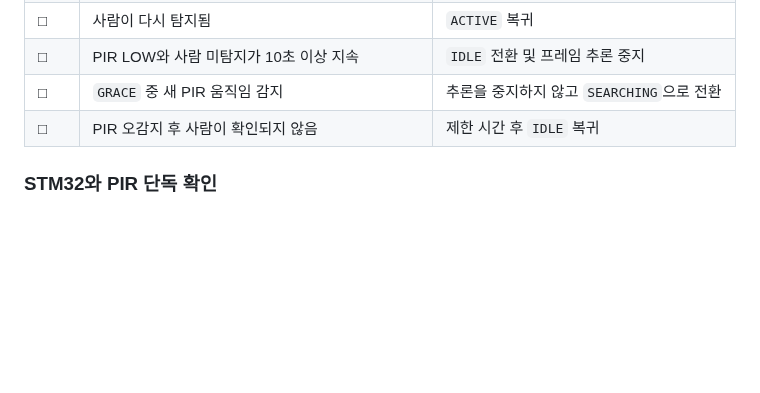
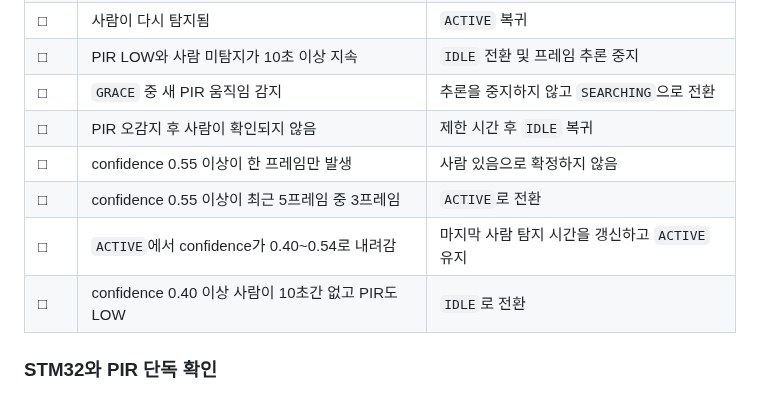
Before and after one commit to dev-gabin/Retrace-Project, a Markdown page: docs/inference_policy.md, the part around one of its changes. Rendered like a GitHub page; blank space fills up the shorter version.

```diff
--- a/docs/inference_policy.md
+++ b/docs/inference_policy.md
@@ -228,6 +268,10 @@ IDLE에서 새 EVT:PIR:1 수신
 | □ | PIR LOW와 사람 미탐지가 10초 이상 지속 | `IDLE` 전환 및 프레임 추론 중지 |
 | □ | `GRACE` 중 새 PIR 움직임 감지 | 추론을 중지하지 않고 `SEARCHING`으로 전환 |
 | □ | PIR 오감지 후 사람이 확인되지 않음 | 제한 시간 후 `IDLE` 복귀 |
+| □ | confidence 0.55 이상이 한 프레임만 발생 | 사람 있음으로 확정하지 않음 |
+| □ | confidence 0.55 이상이 최근 5프레임 중 3프레임 | `ACTIVE`로 전환 |
+| □ | `ACTIVE`에서 confidence가 0.40~0.54로 내려감 | 마지막 사람 탐지 시간을 갱신하고 `ACTIVE` 유지 |
+| □ | confidence 0.40 이상 사람이 10초간 없고 PIR도 LOW | `IDLE`로 전환 |
 
 ### STM32와 PIR 단독 확인
 
```
Also changed, not shown: other parts of docs/inference_policy.md (+42 -1 lines).
